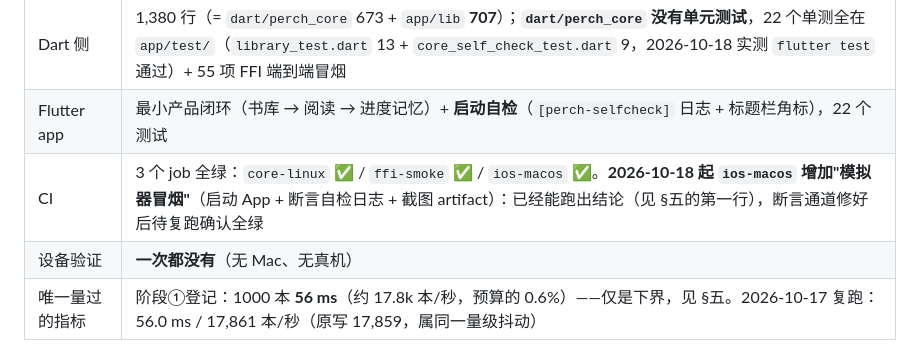
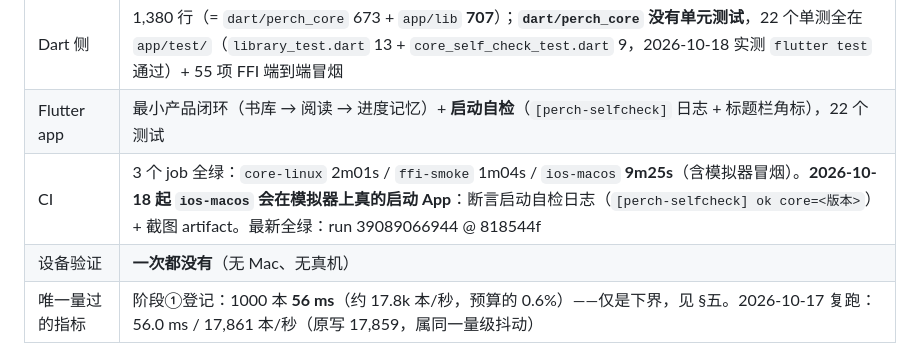
Before and after one commit to Sycamore-awa/PerchReader, a Markdown page: docs/10-进度与交接.md, the part around the change. GitHub-like rendering.

```diff
--- a/docs/10-进度与交接.md
+++ b/docs/10-进度与交接.md
@@ -14,7 +14,7 @@
 | Rust 核心 | 11 个 crate，**421 个测试**，**17,386 行**（口径 `find core -name '*.rs' \| xargs cat \| wc -l`，**不含 `core/target/`**；其中 17,202 行在 `src/`，184 行是 `perch-import` 的 example），`just ci` 全绿 |
 | Dart 侧 | 1,380 行（= `dart/perch_core` 673 + `app/lib` **707**）；**`dart/perch_core` 没有单元测试**，22 个单测全在 `app/test/`（`library_test.dart` 13 + `core_self_check_test.dart` 9，2026-10-18 实测 `flutter test` 通过）+ 55 项 FFI 端到端冒烟 |
 | Flutter app | 最小产品闭环（书库 → 阅读 → 进度记忆）+ **启动自检**（`[perch-selfcheck]` 日志 + 标题栏角标），22 个测试 |
-| CI | 3 个 job 全绿：`core-linux` ✅ / `ffi-smoke` ✅ / `ios-macos` ✅。**2026-10-18 起 `ios-macos` 增加"模拟器冒烟"**（启动 App + 断言自检日志 + 截图 artifact）：已经能跑出结论（见 §五的第一行），断言通道修好后待复跑确认全绿 |
+| CI | 3 个 job 全绿：`core-linux` 2m01s / `ffi-smoke` 1m04s / `ios-macos` **9m25s**（含模拟器冒烟）。**2026-10-18 起 `ios-macos` 会在模拟器上真的启动 App**：断言启动自检日志（`[perch-selfcheck] ok core=<版本>`）+ 截图 artifact。最新全绿：run 39089066944 @ 818544f |
 | 设备验证 | **一次都没有**（无 Mac、无真机） |
 | 唯一量过的指标 | 阶段①登记：1000 本 **56 ms**（约 17.8k 本/秒，预算的 0.6%）——仅是下界，见 §五。2026-10-17 复跑：56.0 ms / 17,861 本/秒（原写 17,859，属同一量级抖动） |
 
```
Also changed, not shown: docs/12-下一步计划.md (+18 -1 lines).
